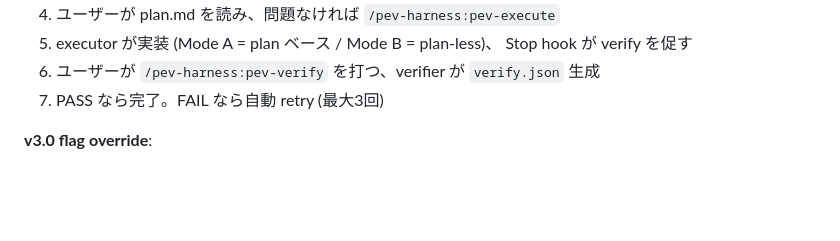
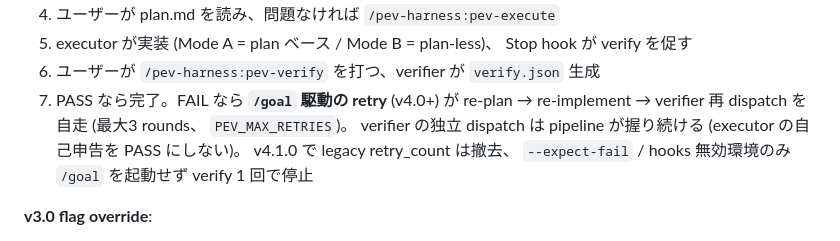
Before and after one commit to myksyut/pev-harness, a Markdown page: ONBOARDING.md, the part around the change. GitHub-like rendering; blank space fills up the shorter version.

```diff
--- a/ONBOARDING.md
+++ b/ONBOARDING.md
@@ -198,7 +198,7 @@ Acceptance: GET /healthz returns 200 + correct JSON, test added."
 4. ユーザーが plan.md を読み、問題なければ `/pev-harness:pev-execute`
 5. executor が実装 (Mode A = plan ベース / Mode B = plan-less)、 Stop hook が verify を促す
 6. ユーザーが `/pev-harness:pev-verify` を打つ、verifier が `verify.json` 生成
-7. PASS なら完了。FAIL なら自動 retry (最大3回)
+7. PASS なら完了。FAIL なら **`/goal` 駆動の retry** (v4.0+) が re-plan → re-implement → verifier 再 dispatch を自走 (最大3 rounds、 `PEV_MAX_RETRIES`)。 verifier の独立 dispatch は pipeline が握り続ける (executor の自己申告を PASS にしない)。 v4.1.0 で legacy retry_count は撤去、 `--expect-fail` / hooks 無効環境のみ `/goal` を起動せず verify 1 回で停止
 
 **v3.0 flag override**:
 
```
Also changed, not shown: README.md (+11 -4 lines).
